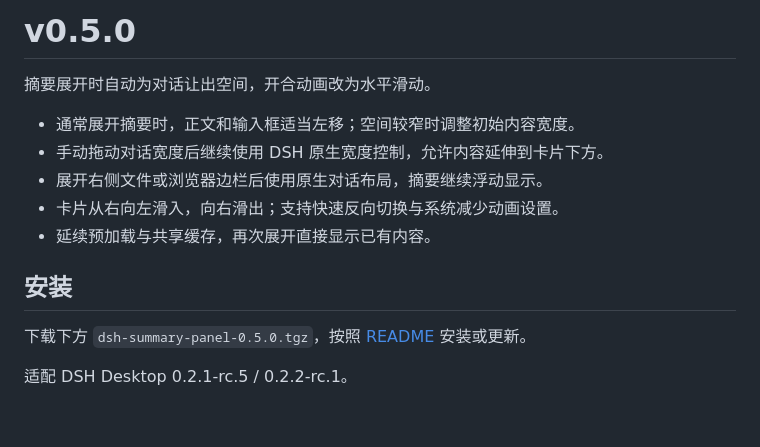
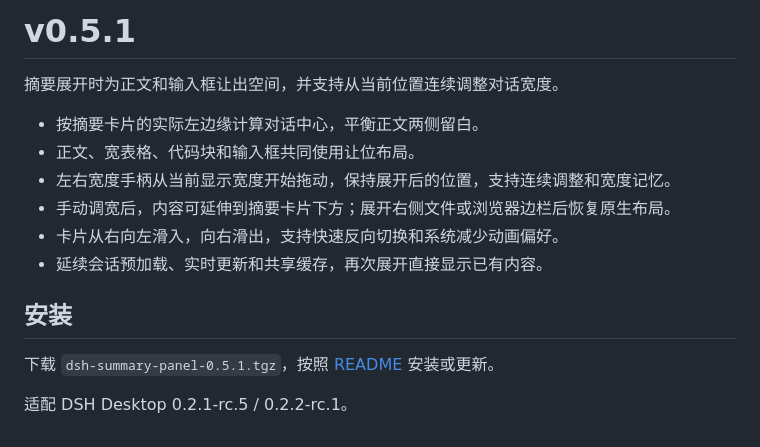
Before and after one commit to Y3X1L2/dsh-summary-panel, a Markdown page: RELEASE_NOTES.md, the part around the change. Rendered like a GitHub page.

```diff
--- a/RELEASE_NOTES.md
+++ b/RELEASE_NOTES.md
@@ -1,15 +1,16 @@
-# v0.5.0
+# v0.5.1
 
-摘要展开时自动为对话让出空间，开合动画改为水平滑动。
+摘要展开时为正文和输入框让出空间，并支持从当前位置连续调整对话宽度。
 
-- 通常展开摘要时，正文和输入框适当左移；空间较窄时调整初始内容宽度。
-- 手动拖动对话宽度后继续使用 DSH 原生宽度控制，允许内容延伸到卡片下方。
-- 展开右侧文件或浏览器边栏后使用原生对话布局，摘要继续浮动显示。
-- 卡片从右向左滑入，向右滑出；支持快速反向切换与系统减少动画设置。
-- 延续预加载与共享缓存，再次展开直接显示已有内容。
+- 按摘要卡片的实际左边缘计算对话中心，平衡正文两侧留白。
+- 正文、宽表格、代码块和输入框共同使用让位布局。
+- 左右宽度手柄从当前显示宽度开始拖动，保持展开后的位置，支持连续调整和宽度记忆。
+- 手动调宽后，内容可延伸到摘要卡片下方；展开右侧文件或浏览器边栏后恢复原生布局。
+- 卡片从右向左滑入，向右滑出，支持快速反向切换和系统减少动画偏好。
+- 延续会话预加载、实时更新和共享缓存，再次展开直接显示已有内容。
 
 ## 安装
 
-下载下方 `dsh-summary-panel-0.5.0.tgz`，按照 [README](https://github.com/Y3X1L2/dsh-summary-panel#安装) 安装或更新。
+下载 `dsh-summary-panel-0.5.1.tgz`，按照 [README](https://github.com/Y3X1L2/dsh-summary-panel#安装) 安装或更新。
 
 适配 DSH Desktop 0.2.1-rc.5 / 0.2.2-rc.1。
```
Also changed, not shown: README.md (+15 -5 lines), docs/images/dark.png, docs/images/layout-light.png (added), docs/images/light.png, 6 other files.
